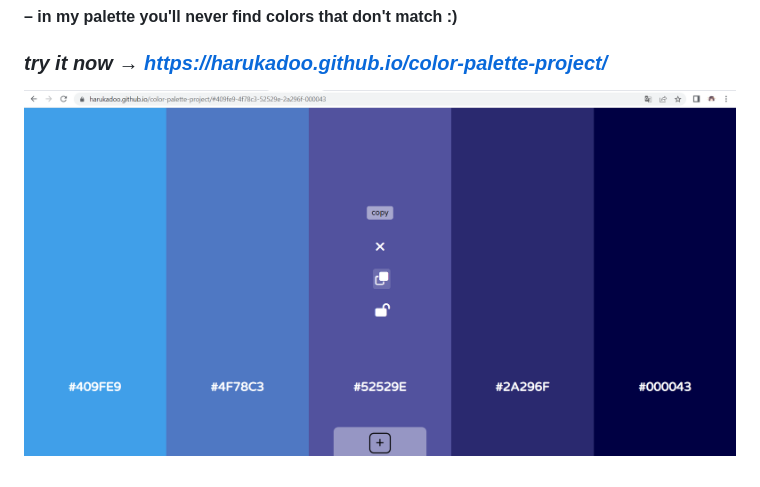
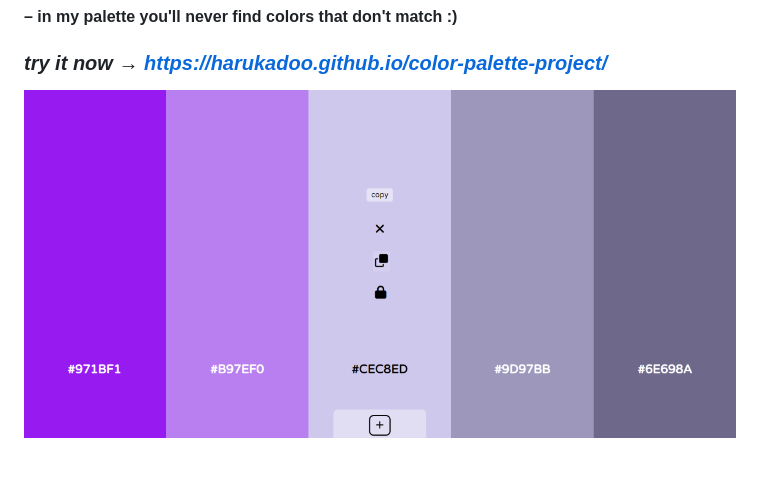
Before and after one commit to harukadoo/color-palette-project, a Markdown page: README.md, the part around the change. Rendered like a GitHub page; pictures changed too: img/color-palette-3.png (added).

```diff
--- a/README.md
+++ b/README.md
@@ -7,4 +7,4 @@
 #### – in my palette you'll never find colors that don't match :)
 ### ***try it now → https://harukadoo.github.io/color-palette-project/***
 
-![project image](/img/color-palette-2.png)
+![project image](/img/color-palette-3.png)
```
